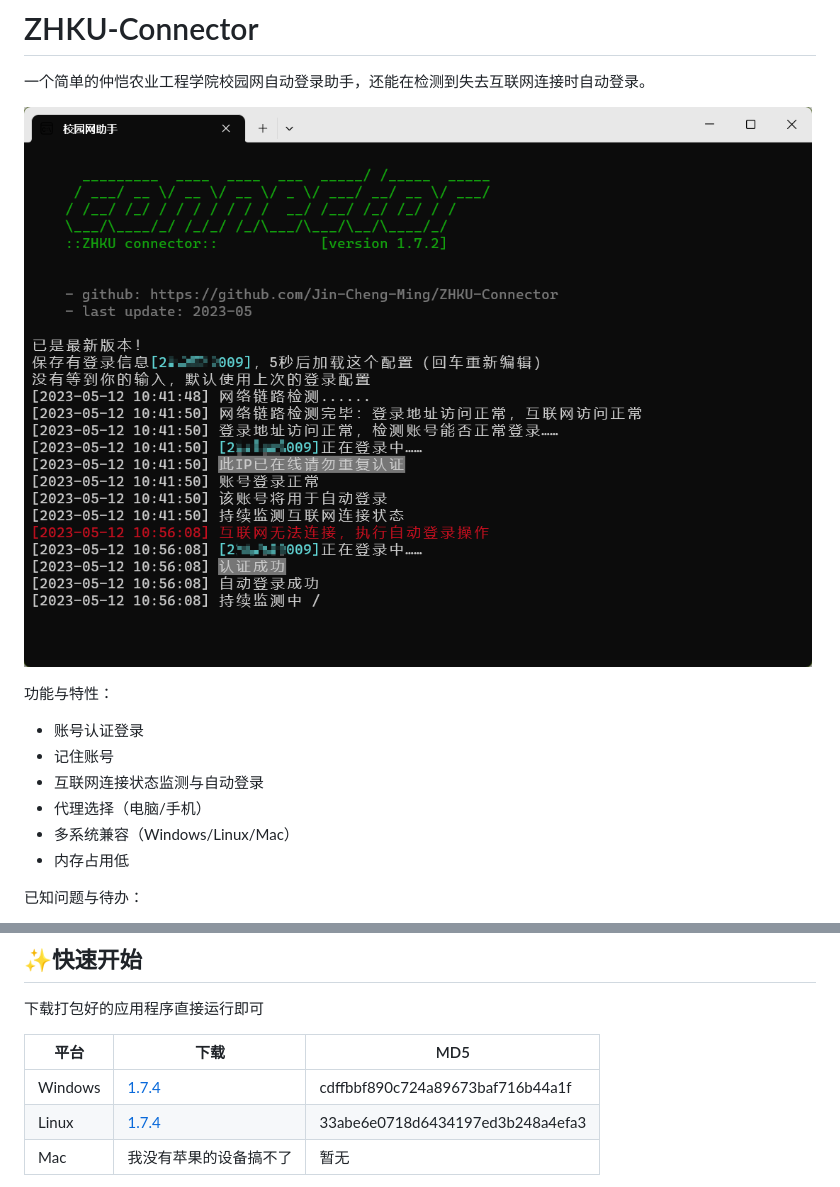
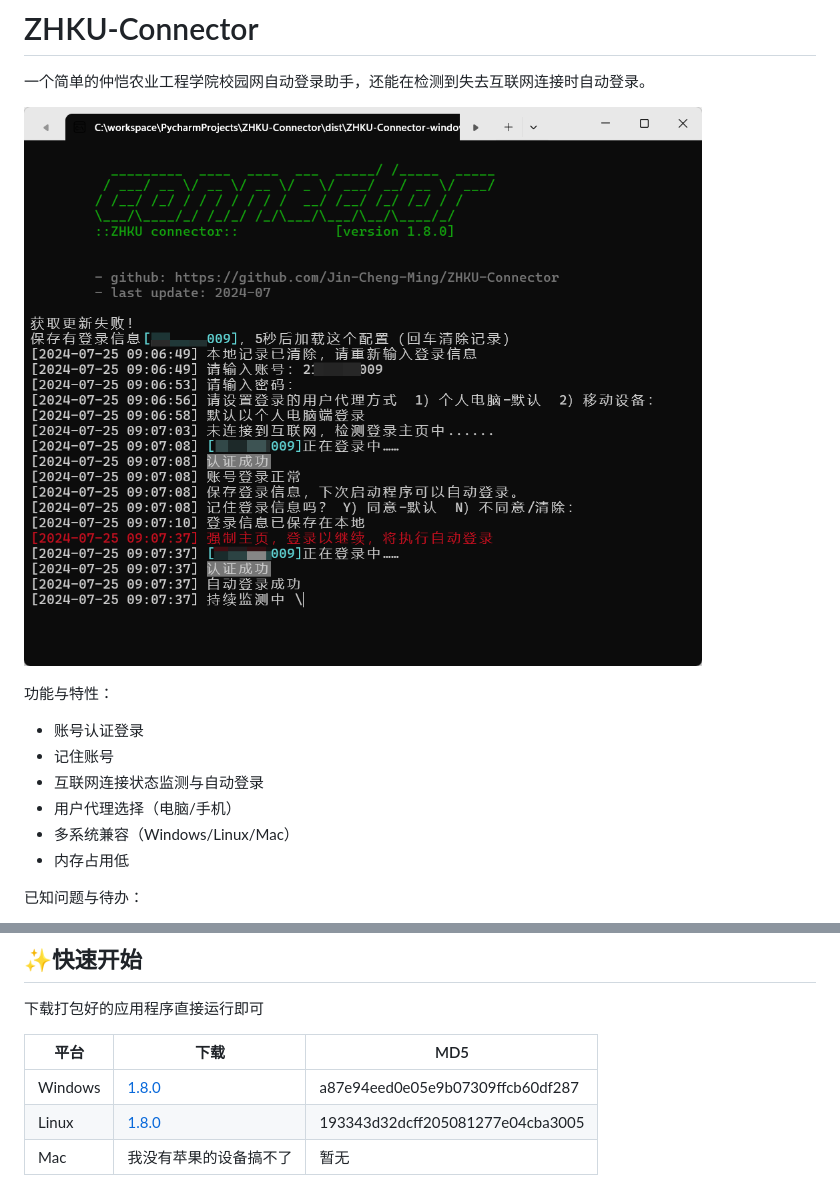
Before and after one commit to Jin-Cheng-Ming/ZHKU-Connector, a Markdown page: README.md, 2 parts joined by grey strips. Rendered like a GitHub page; pictures changed too: img/img.png.

```diff
--- a/README.md
+++ b/README.md
@@ -9,7 +9,7 @@
 - 账号认证登录
 - 记住账号
 - 互联网连接状态监测与自动登录
-- 代理选择（电脑/手机）
+- 用户代理选择（电脑/手机）
 - 多系统兼容（Windows/Linux/Mac）
 - 内存占用低
 
@@ -26,8 +26,8 @@
 
 | 平台      | 下载                                                                                                                 | MD5                              |
 |---------|--------------------------------------------------------------------------------------------------------------------|----------------------------------|
-| Windows | [1.7.4](https://github.com/Jin-Cheng-Ming/ZHKU-Connector/releases/download/1.7.4/ZHKU-Connector-windows-1.7.4.exe) | cdffbbf890c724a89673baf716b44a1f |
-| Linux   | [1.7.4](https://github.com/Jin-Cheng-Ming/ZHKU-Connector/releases/download/1.7.4/ZHKU-Connector-Linux-1.7.4)       | 33abe6e0718d6434197ed3b248a4efa3 |
+| Windows | [1.8.0](https://github.com/Jin-Cheng-Ming/ZHKU-Connector/releases/download/1.8.0/ZHKU-Connector-windows-1.8.0.exe) | a87e94eed0e05e9b07309ffcb60df287 |
+| Linux   | [1.8.0](https://github.com/Jin-Cheng-Ming/ZHKU-Connector/releases/download/1.8.0/ZHKU-Connector-Linux-1.8.0)       | 193343d32dcff205081277e04cba3005 |
 | Mac     | 我没有苹果的设备搞不了                                                                                                        | 暂无                               |
 
 > Linux需要将下载的文件设置为可执行文件，并在终端中运行。如：`chmod +x ZHKU-Connector-Linux-1.x.x`
```
Also changed, not shown: HISTORY.md (+7 -0 lines), 1 other file.
